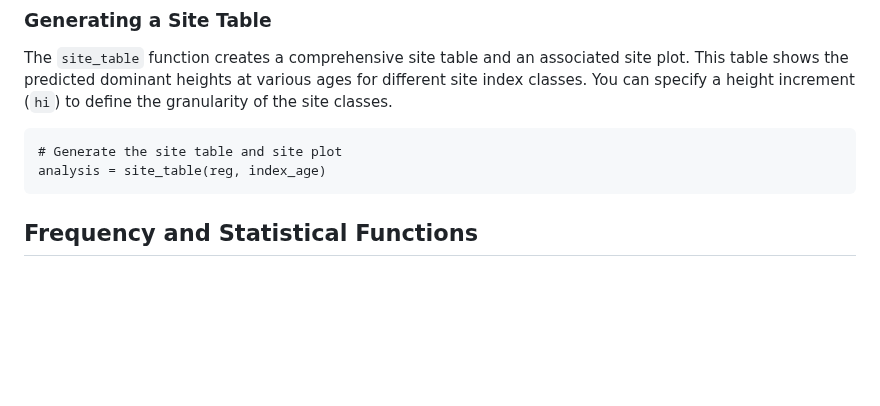
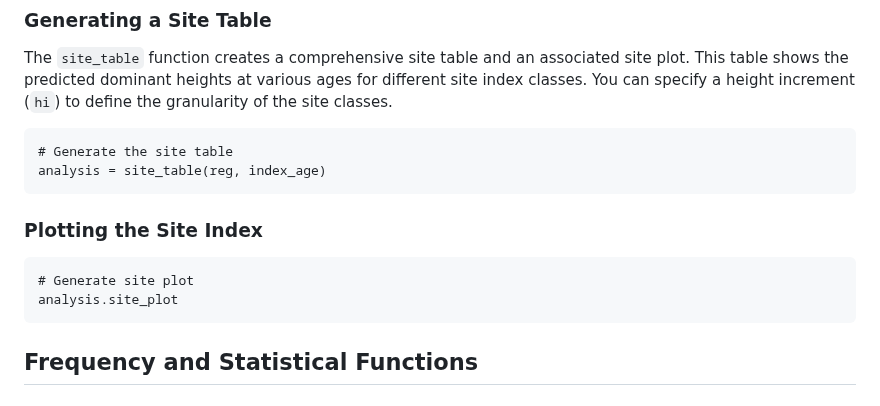
Before and after one commit to marcosdanieldasilva/ForestMensuration.jl, a Markdown page: docs/src/tutorial.md, the part around the change. Drawn GitHub-style; blank space fills up the shorter version.

Commit message:
fix tutorial st

````diff
--- a/docs/src/tutorial.md
+++ b/docs/src/tutorial.md
@@ -262,8 +262,15 @@ println(dominant_heights)
 The `site_table` function creates a comprehensive site table and an associated site plot. This table shows the predicted dominant heights at various ages for different site index classes. You can specify a height increment (`hi`) to define the granularity of the site classes.
 
 ```@example site_classification
-# Generate the site table and site plot
+# Generate the site table
 analysis = site_table(reg, index_age)
+```
+
+### Plotting the Site Index
+
+```@example site_classification
+# Generate site plot
+analysis.site_plot
 ```
 
 ## Frequency and Statistical Functions
````
